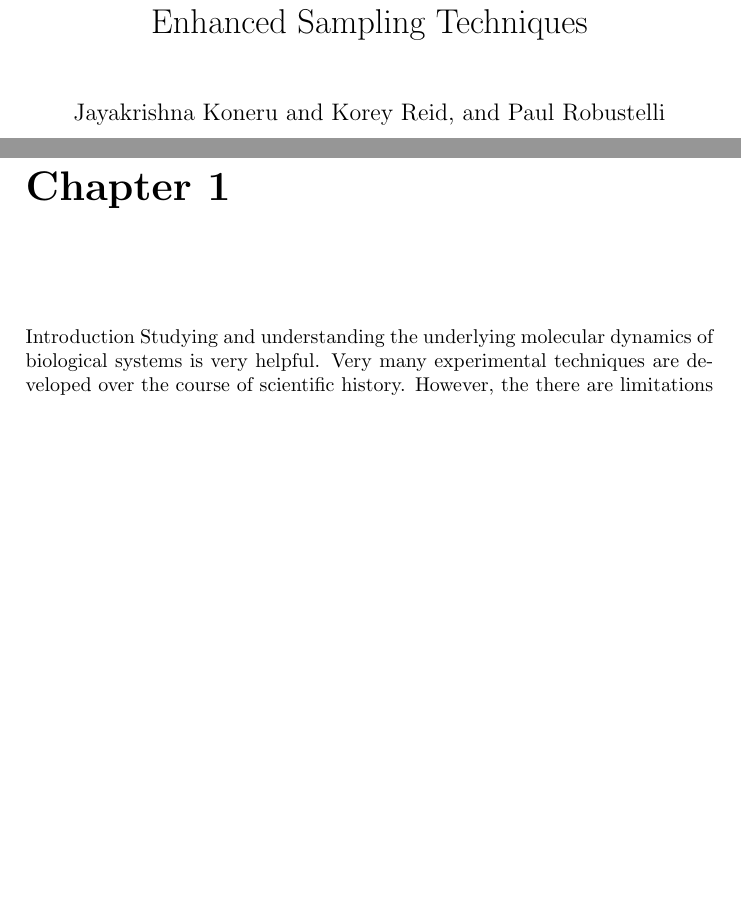
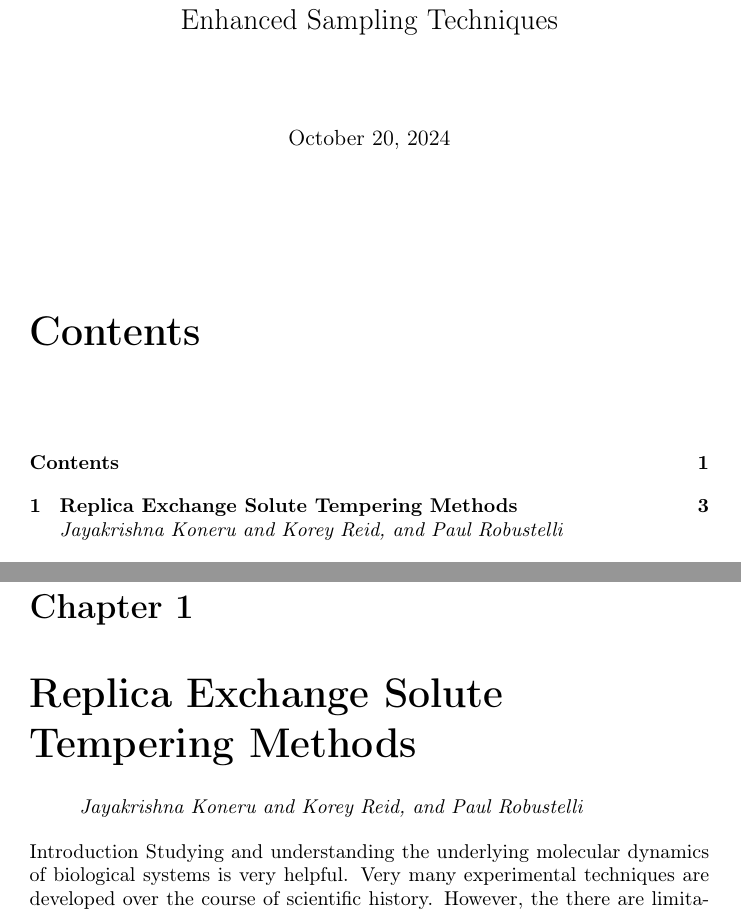
Before and after one commit to koreyr/enhanced_sampling_chapter, a LaTeX book (tex_files/enhanced_sampling.tex): two parts of pages 1 and 5 of 8 before the commit and two parts of pages 1 and 3 of 6 after it, joined at a grey line, cut so that both start at the same text, the shorter picture padded with empty space. Compiled offline with pdfLaTeX.

Commit message:
fix chapter stuff

```diff
--- a/tex_files/enhanced_sampling.tex
+++ b/tex_files/enhanced_sampling.tex
@@ -1,16 +1,20 @@
-\documentclass{book}
-
+\documentclass{memoir}
+\usepackage[english]{babel}
+\usepackage[T1]{fontenc}
+\usepackage[utf8]{inputenc}
+\title{Enhanced Sampling Techniques}
 \begin{document}
 
-\title{Enhanced Sampling Techniques}
-\author{Jayakrishna Koneru and Korey Reid, and Paul Robustelli}
+
 \date{\today}
 
 \maketitle
 
 \tableofcontents
 
-\chapter{}
+\chapter{Replica Exchange Solute Tempering Methods}
+\chapterprecis{Jayakrishna Koneru and Korey Reid, and Paul Robustelli}
+
 {Introduction}
 % Your content goes here
 Studying and understanding the underlying molecular dynamics of biological systems is very helpful. Very many experimental techniques are developed over the course of scientific history.
```
Also changed, not shown: 4 other files.
